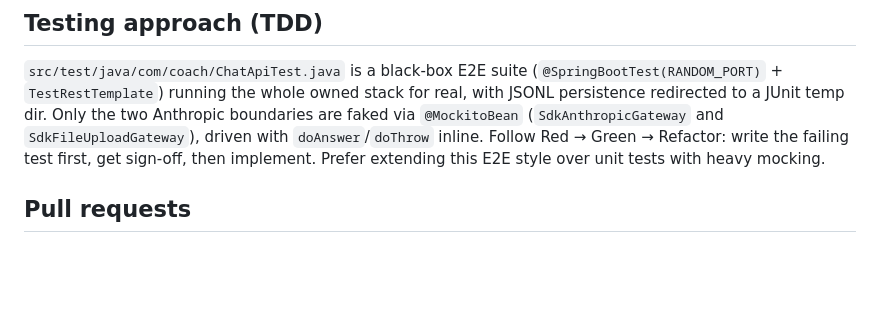
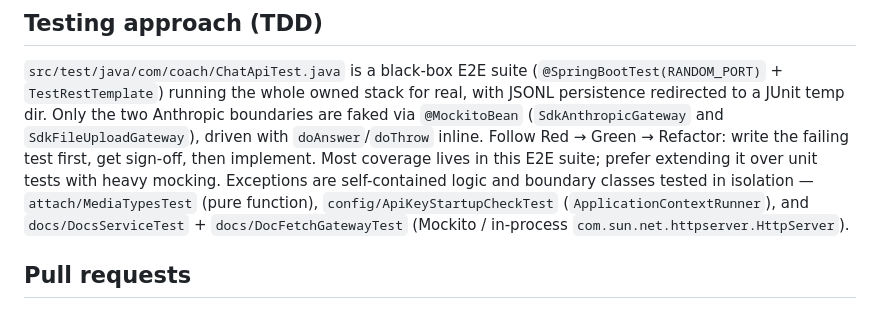
Before and after one commit to Anton-Nakonechny/coach, a Markdown page: CLAUDE.md, the part around the change. Drawn GitHub-style; blank space fills up the shorter version.

Commit message:
Note isolated unit tests alongside the E2E suite in CLAUDE.md
Co-Authored-By: Claude Fable 5 <noreply@anthropic.com>

```diff
--- a/CLAUDE.md
+++ b/CLAUDE.md
@@ -112,7 +112,11 @@ for real, with JSONL persistence redirected to a JUnit temp dir. Only the two
 Anthropic boundaries are faked via `@MockitoBean` (`SdkAnthropicGateway` and
 `SdkFileUploadGateway`), driven with `doAnswer`/`doThrow` inline. Follow Red →
 Green → Refactor: write the failing test first, get sign-off, then implement.
-Prefer extending this E2E style over unit tests with heavy mocking.
+Most coverage lives in this E2E suite; prefer extending it over unit tests with
+heavy mocking. Exceptions are self-contained logic and boundary classes tested in
+isolation — `attach/MediaTypesTest` (pure function), `config/ApiKeyStartupCheckTest`
+(`ApplicationContextRunner`), and `docs/DocsServiceTest` + `docs/DocFetchGatewayTest`
+(Mockito / in-process `com.sun.net.httpserver.HttpServer`).
 
 ## Pull requests
 
```
